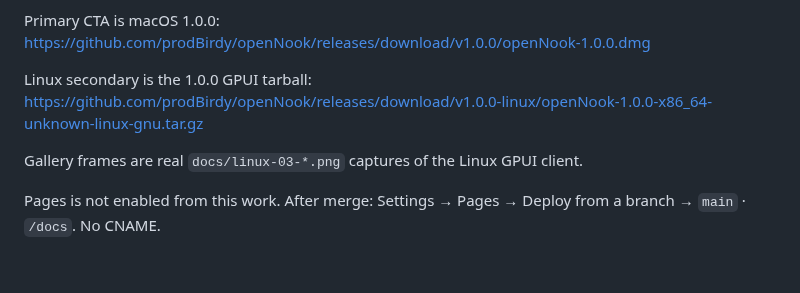
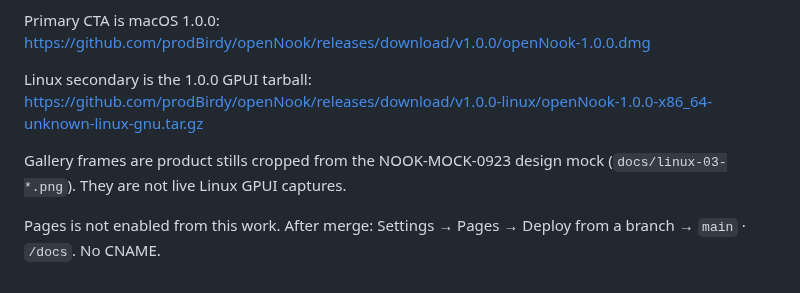
Before and after one commit to prodBirdy/openNook, a Markdown page: docs/README.md, the part around the change. Rendered like a GitHub page.

```diff
--- a/docs/README.md
+++ b/docs/README.md
@@ -8,6 +8,6 @@ Primary CTA is macOS 1.0.0: https://github.com/prodBirdy/openNook/releases/downl
 
 Linux secondary is the 1.0.0 GPUI tarball: https://github.com/prodBirdy/openNook/releases/download/v1.0.0-linux/openNook-1.0.0-x86_64-unknown-linux-gnu.tar.gz
 
-Gallery frames are real `docs/linux-03-*.png` captures of the Linux GPUI client.
+Gallery frames are product stills cropped from the NOOK-MOCK-0923 design mock (`docs/linux-03-*.png`). They are not live Linux GPUI captures.
 
 Pages is not enabled from this work. After merge: Settings → Pages → Deploy from a branch → `main` · `/docs`. No CNAME.
```
Also changed, not shown: README.md (+5 -3 lines), docs/linux-03-compact.png, docs/linux-03-expanded.png, docs/linux-03-file-tray.png, docs/linux-03-settings.png, 1 other file.
